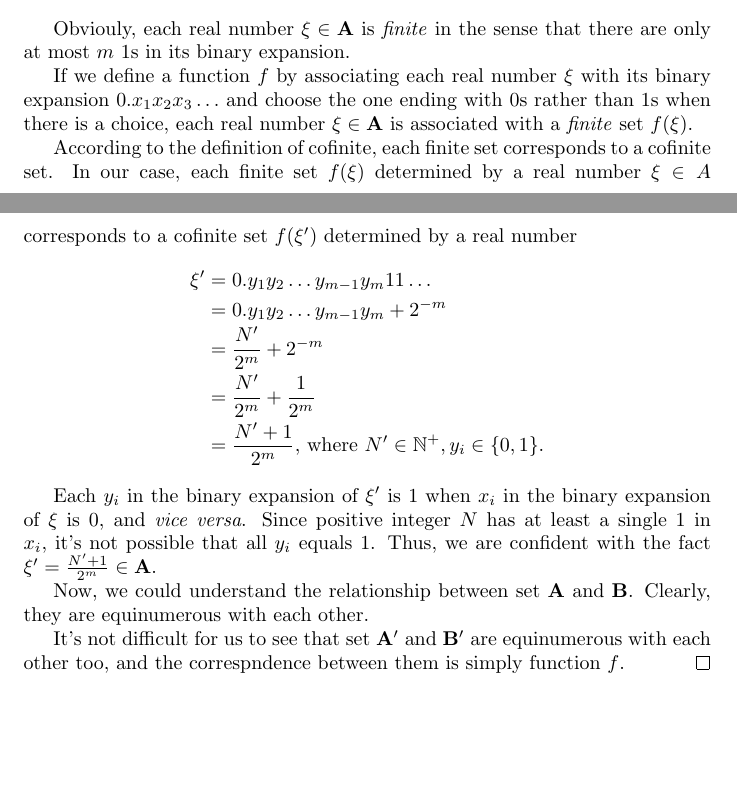
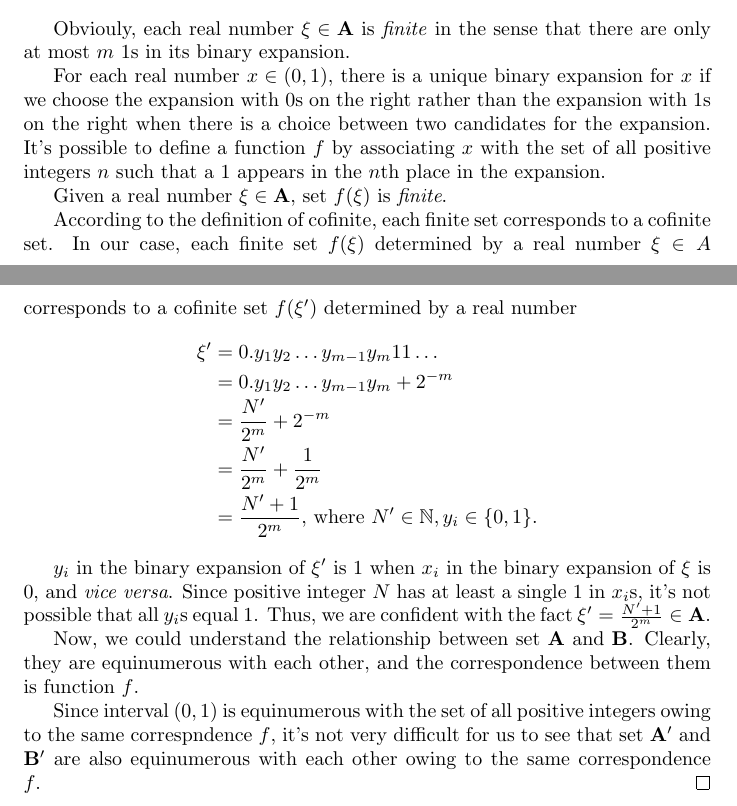
Before and after one commit to TongjieLiu/comp_and_logic, a LaTeX document (Problem_2.7.tex): two parts of pages 1 and 2 of 2, joined at a grey line, cut so that both start at the same text, the shorter picture padded with empty space. Compiled offline with pdfLaTeX.

Commit message:
Fix some typos in problem 2.7

```diff
--- a/Problem_2.7.tex
+++ b/Problem_2.7.tex
@@ -61,10 +61,15 @@ $\xi$ with $\xi = \frac{N}{2^m} \in A$ where $N \in \{ N \in \mathbb{N}^+
 	Obviouly, each real number $\xi \in \mathbf{A}$ is \emph{finite}
 in the sense that there are only at most $m$ 1s in its binary expansion.
 
-	If we define a function $f$ by associating each real number $\xi$
-with its binary expansion $0 . x_1 x_2 x_3 \ldots$ and choose the one
-ending with 0s rather than 1s when there is a choice, each real number
-$\xi \in \mathbf{A}$ is associated with a \emph{finite} set $f(\xi)$.
+	For each real number $x \in (0, 1)$, there is a unique binary
+expansion for $x$ if we choose the expansion with 0s on the right rather
+than the expansion with 1s on the right when there is a choice between two
+candidates for the expansion. It's possible to define a function $f$ by
+associating $x$ with the set of all positive integers $n$ such that a
+1 appears in the $n$th place in the expansion.
+
+	Given a real number $\xi \in \mathbf{A}$, set $f(\xi)$ is
+\emph{finite}.
 
 	According to the definition of cofinite, each finite set corresponds
 to a cofinite set. In our case, each finite set $f(\xi)$ determined by a
@@ -76,21 +81,23 @@ by a real number
 		& = & 0 . y_1 y_2 \ldots y_{m - 1} y_m + 2^{-m} \nonumber \\
 		& = & \frac{N'}{2^m} + 2^{-m} \nonumber \\
 		& = & \frac{N'}{2^m} + \frac{1}{2^m} \nonumber \\
-		& = & \frac{N' + 1}{2^m} \text{, where } N' \in \mathbb{N}^+,
+		& = & \frac{N' + 1}{2^m} \text{, where } N' \in \mathbb{N},
 	y_i \in \{ 0, 1 \}. \nonumber
 	\end{IEEEeqnarray}
 
-	Each $y_i$ in the binary expansion of $\xi'$ is 1 when $x_i$ in the
+	$y_i$ in the binary expansion of $\xi'$ is 1 when $x_i$ in the
 binary expansion of $\xi$ is 0, and \textit{vice versa}. Since positive
-integer $N$ has at least a single 1 in $x_i$, it's not possible that all
-$y_i$ equals 1. Thus, we are confident with the fact $\xi' = \frac{N' + 1}
+integer $N$ has at least a single 1 in $x_i$s, it's not possible that all
+$y_i$s equal 1. Thus, we are confident with the fact $\xi' = \frac{N' + 1}
 {2^m} \in \mathbf{A}$.
 
 	Now, we could understand the relationship between set $\mathbf{A}$
-and $\mathbf{B}$. Clearly, they are equinumerous with each other.
+and $\mathbf{B}$. Clearly, they are equinumerous with each other, and the
+correspondence between them is function $f$.
 
-	It's not difficult for us to see that set $\mathbf{A}'$ and
-$\mathbf{B}'$ are equinumerous with each other too, and the correspndence
-between them is simply function $f$.
+	Since interval $(0, 1)$ is equinumerous with the set of all positive
+integers owing to the same correspndence $f$, it's not very difficult for us
+to see that set $\mathbf{A}'$ and $\mathbf{B}'$ are also equinumerous with
+each other owing to the same correspondence $f$.
 \end{proof}
 \end{document}
```
